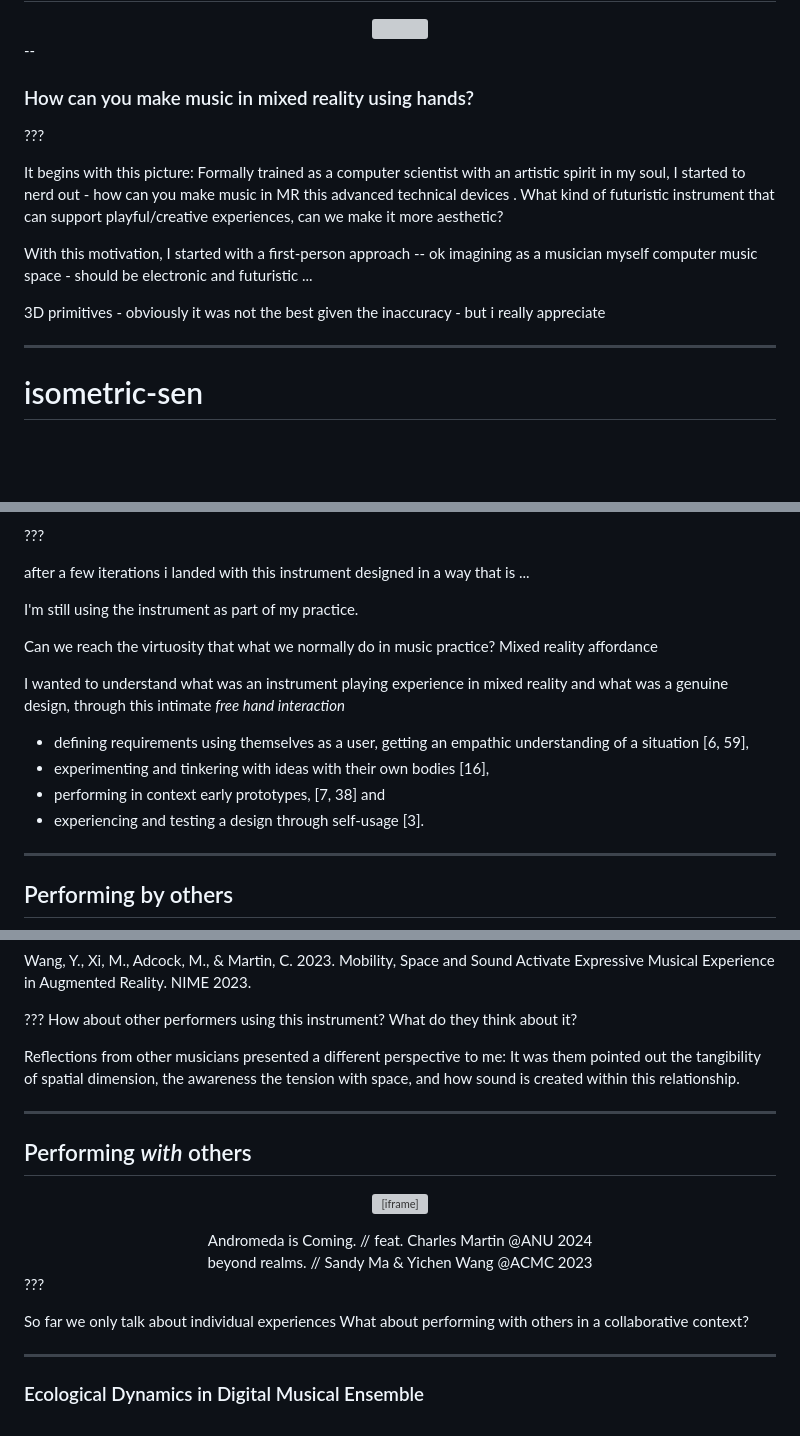
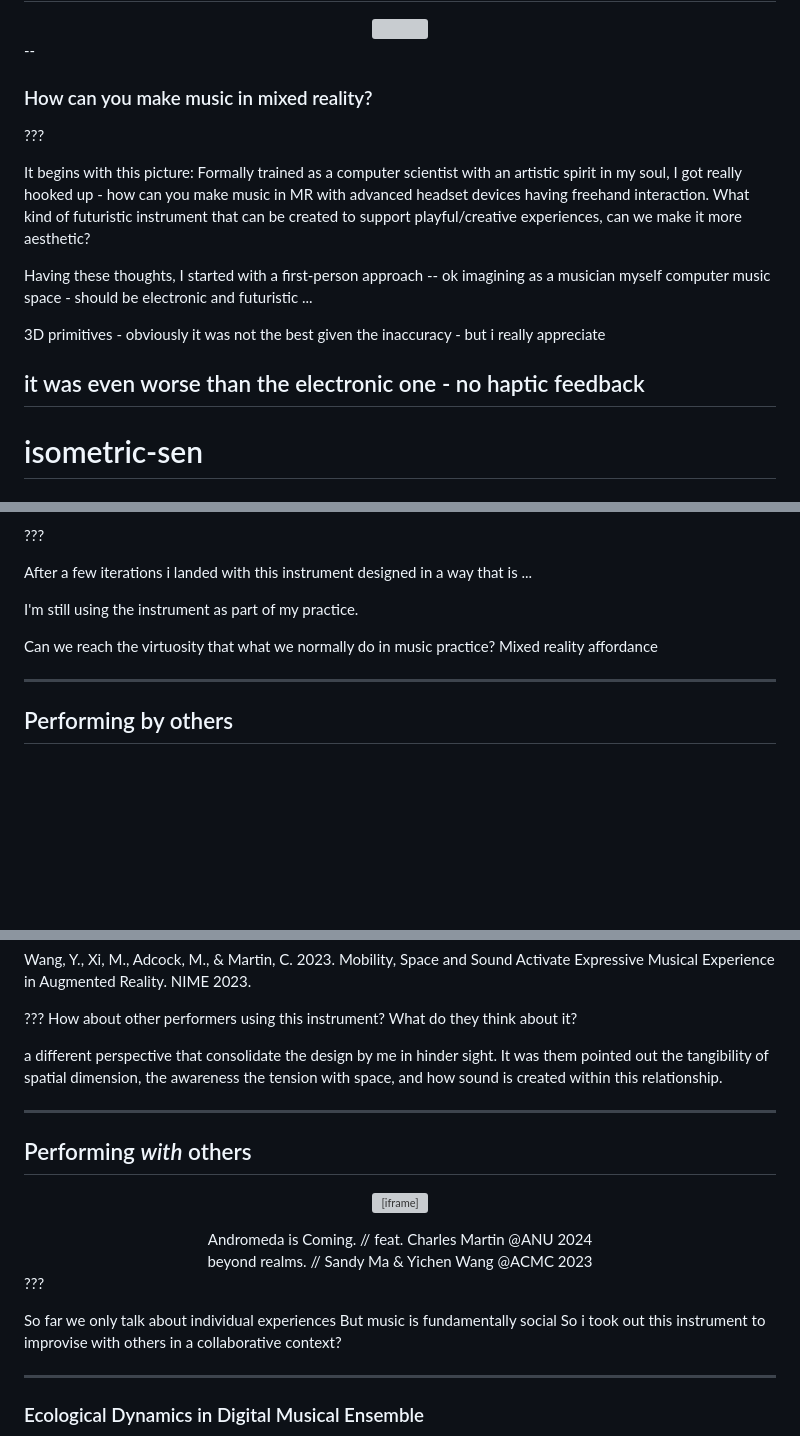
Before and after one commit to YichenWangs/second-yr-talk, a Markdown page: source.md, 3 parts joined by grey strips. Drawn GitHub-style; blank space fills up the shorter version; grey boxes are pictures that could not be loaded.

```diff
--- a/source.md
+++ b/source.md
@@ -29,20 +32,21 @@ Titled as ...
 
 --
 
-### How can you make music in mixed reality using hands?
+### How can you make music in mixed reality?
 
 ???
 
 It begins with this picture:
 Formally trained as a computer scientist with an artistic spirit in my soul,
-I started to nerd out - how can you make music in MR this advanced technical devices .
-What kind of futuristic instrument that can support playful/creative experiences, can we make it more aesthetic?
+I got really hooked up - how can you make music in MR with advanced headset devices having freehand interaction.
+What kind of futuristic instrument that can be created to support playful/creative experiences, can we make it more aesthetic?
 
-With this motivation, I started with a first-person approach -- ok
+Having these thoughts, I started with a first-person approach -- ok
 imagining as a musician myself computer music space - should be electronic and futuristic ...
 
 3D primitives - obviously it was not the best given the inaccuracy - but i really appreciate
 
+it was even worse than the electronic one - no haptic feedback
 ---
 
 # isometric-sen
@@ -72,22 +77,13 @@ imagining as a musician myself computer music space - should be electronic and f
 
 ???
 
-after a few iterations i landed with this instrument
+After a few iterations i landed with this instrument
 designed in a way that is ...
 
 I'm still using the instrument as part of my practice.
 
 Can we reach the virtuosity that what we normally do in music practice?
 Mixed reality affordance
-
-
-
-I wanted to understand what was an instrument playing experience in mixed reality and what was a genuine design, through this intimate *free hand interaction*
-
-- defining requirements using themselves as a user, getting an empathic understanding of a situation [6, 59],
-- experimenting and tinkering with ideas with their own bodies [16],
-- performing in context early prototypes, [7, 38] and
-- experiencing and testing a design through self-usage [3].
 
 ---
 ## Performing by others
@@ -121,7 +117,7 @@ I wanted to understand what was an instrument playing experience in mixed realit
 ???
 How about other performers using this instrument? What do they think about it?
 
-Reflections from other musicians presented a different perspective to me:
+ a different perspective that consolidate the design by me in hinder sight.
 It was them pointed out the tangibility of spatial dimension,
 the awareness the tension with space, and how sound is created within this relationship.
 
@@ -140,7 +136,8 @@ beyond realms. // Sandy Ma & Yichen Wang @ACMC 2023
 ???
 
 So far we only talk about individual experiences
-What about performing with others in a collaborative context?
+But music is fundamentally social
+So i took out this instrument to improvise with others in a collaborative context?
 
 
 ---
```
Also changed, not shown: other parts of source.md (+11 -8 lines).
